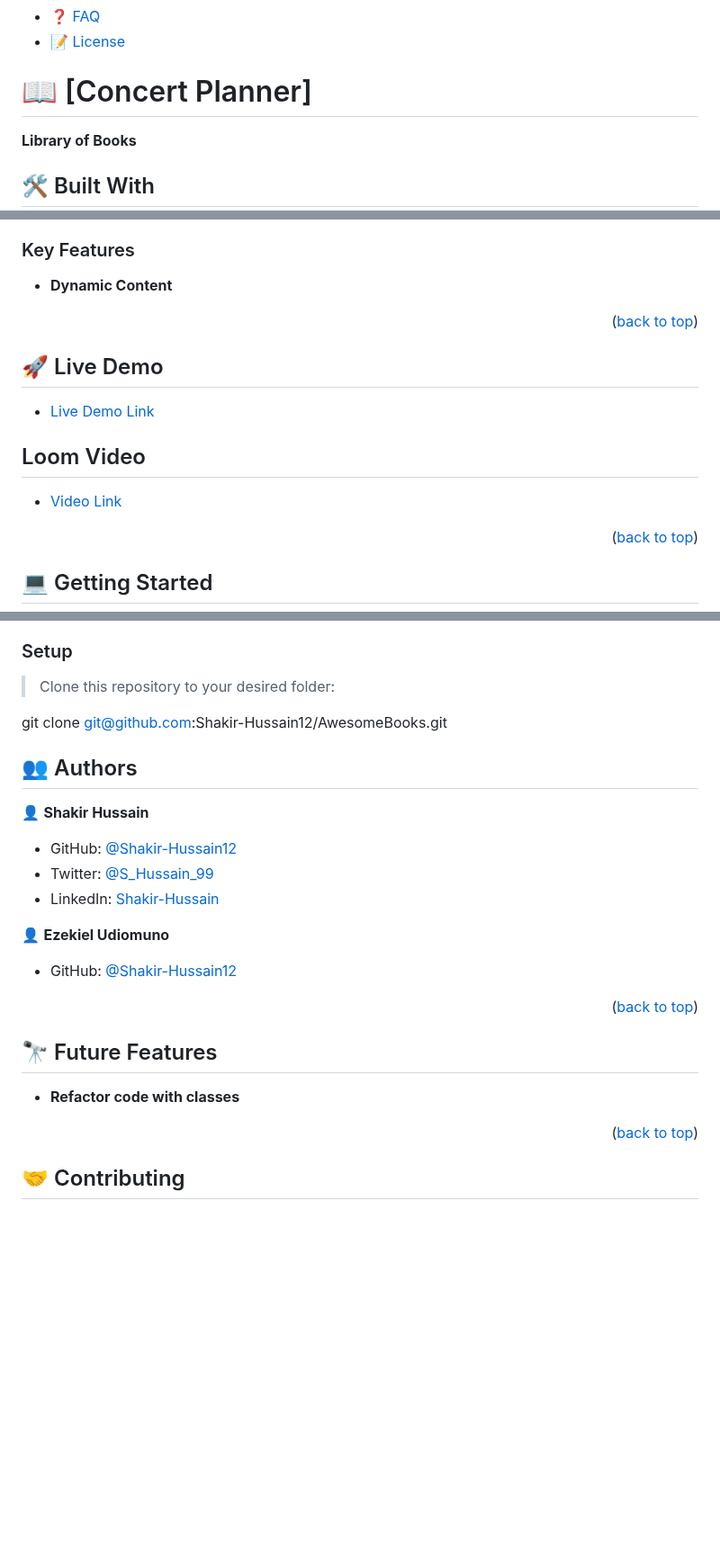
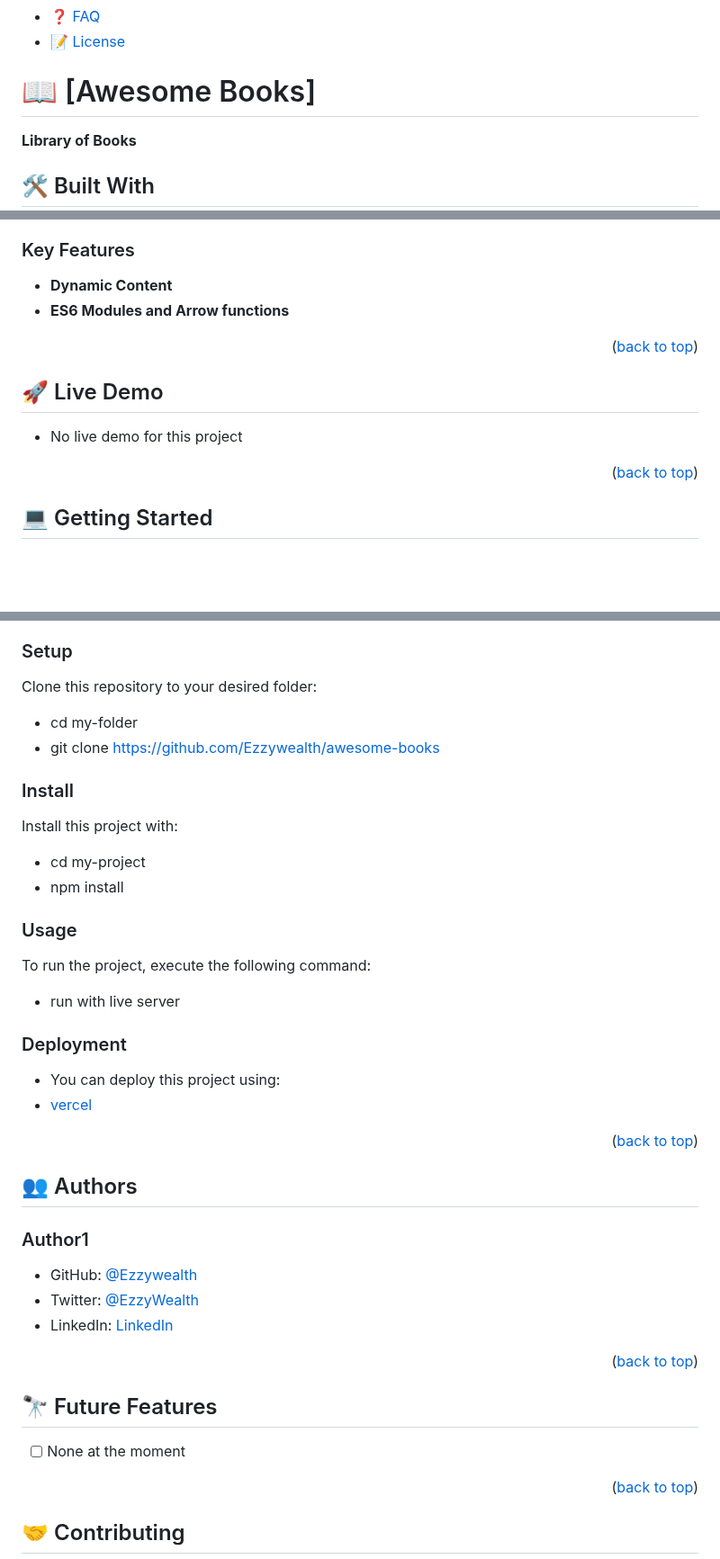
Before and after one commit to uezekiel-mufin/awesome-books, a Markdown page: readme.md, 3 parts joined by grey strips. Shown at 90% size. Rendered like a GitHub page; blank space fills up the shorter version.

```diff
--- a/readme.md
+++ b/readme.md
@@ -49,7 +49,7 @@ After you're finished please remove all the comments and instructions!
 
 <!-- PROJECT DESCRIPTION -->
 
-# 📖 [Concert Planner] <a name="about-project"></a>
+# 📖 [Awesome Books] <a name="about-project"></a>
 
 **Library of Books**
 
@@ -68,6 +68,7 @@ After you're finished please remove all the comments and instructions!
 ### Key Features <a name="key-features"></a>
 
 - **Dynamic Content**
+- **ES6 Modules and Arrow functions**
 
 <p align="right">(<a href="#readme-top">back to top</a>)</p>
 
@@ -75,11 +76,7 @@ After you're finished please remove all the comments and instructions!
 
 ## 🚀 Live Demo <a name="live-demo"></a>
 
-- [Live Demo Link]()
-
-## Loom Video <a name="loom"></a>
-
-- [Video Link]()
+- No live demo for this project
 
 <p align="right">(<a href="#readme-top">back to top</a>)</p>
 
@@ -100,23 +97,40 @@ In order to run this project you need:
 
 ### Setup
 
-> Clone this repository to your desired folder:
+Clone this repository to your desired folder:
 
-git clone git@github.com:Shakir-Hussain12/AwesomeBooks.git
+- cd my-folder
+- git clone https://github.com/Ezzywealth/awesome-books
+
+### Install
+
+Install this project with:
+
+- cd my-project
+- npm install
+
+### Usage
+
+To run the project, execute the following command:
+
+- run with live server
+
+### Deployment
+
+- You can deploy this project using:
+- [vercel](https://vercel.com)
+
+<p align="right">(<a href="#readme-top">back to top</a>)</p>
 
 <!-- AUTHORS -->
 
 ## 👥 Authors <a name="authors"></a>
 
-👤 **Shakir Hussain**
+### Author1
 
-- GitHub: [@Shakir-Hussain12](https://github.com/Shakir-Hussain12)
-- Twitter: [@S_Hussain_99](https://twitter.com/S_Hussain_99)
-- LinkedIn: [Shakir-Hussain](https://linkedin.com/in/shakir-hussain-2129a121b/)
-
-👤 **Ezekiel Udiomuno**
-
-- GitHub: [@Shakir-Hussain12](https://github.com/Ezzywealth)
+- GitHub: [@Ezzywealth](https://github.com/Ezzywealth)
+- Twitter: [@EzzyWealth](https://twitter.com/EzzyWealth)
+- LinkedIn: [LinkedIn](https://www.linkedin.com/in/ezekiel-udiomuno-b14539150/)
 
 <p align="right">(<a href="#readme-top">back to top</a>)</p>
 
@@ -124,7 +138,7 @@ git clone git@github.com:Shakir-Hussain12/AwesomeBooks.git
 
 ## 🔭 Future Features <a name="future-features"></a>
 
-- **Refactor code with classes**
+- [ ] None at the moment
 
 <p align="right">(<a href="#readme-top">back to top</a>)</p>
 
```
